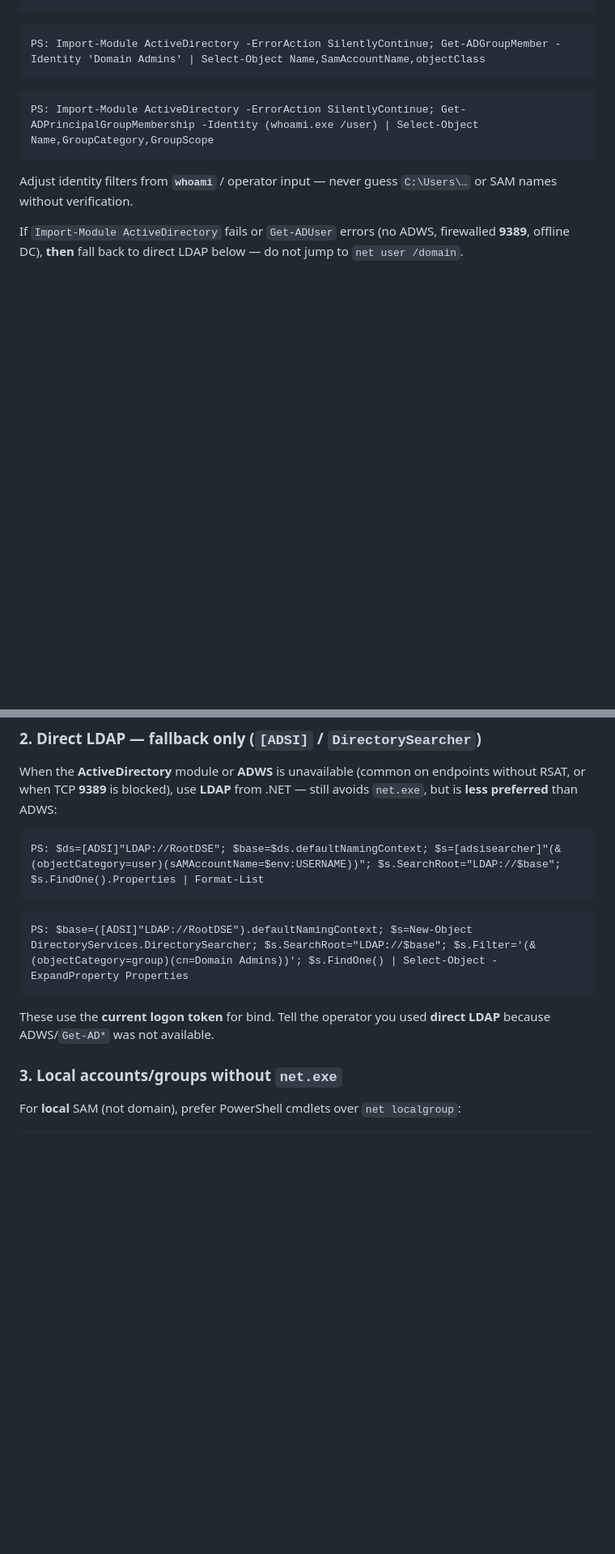
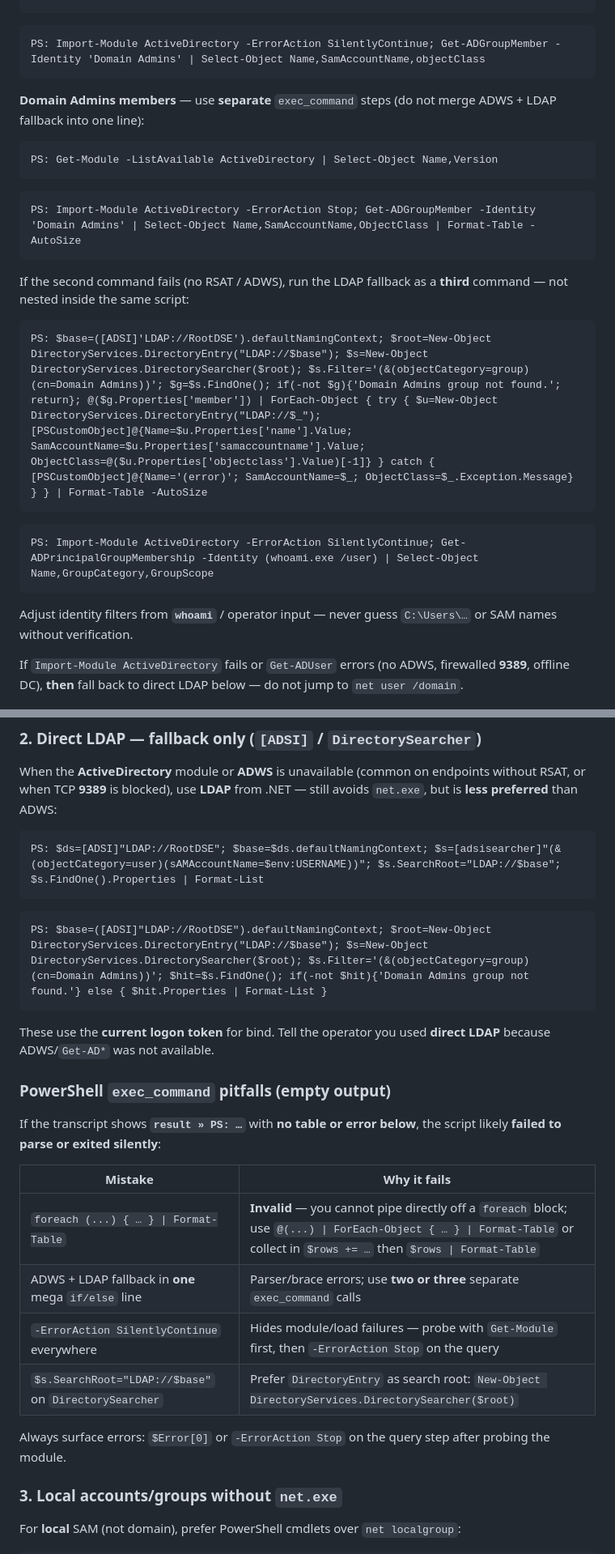
Before and after one commit to CyrilleFranchet/Minimal-RMM, a Markdown page: ai-skills/windows-ad-recon-stealth.md, 2 parts joined by grey strips. Shown at 81% size. Rendered like a GitHub page; blank space fills up the shorter version.

Commit message:
Fix AD recon stealth skill for Domain Admins queries.
Split ADWS and LDAP fallback into separate exec_command steps and document PowerShell pitfalls that caused empty AI output.

Co-authored-by: Cursor <cursoragent@cursor.com>

````diff
--- a/ai-skills/windows-ad-recon-stealth.md
+++ b/ai-skills/windows-ad-recon-stealth.md
@@ -70,6 +70,22 @@ PS: Import-Module ActiveDirectory -ErrorAction SilentlyContinue; Get-ADUser -Fil
 PS: Import-Module ActiveDirectory -ErrorAction SilentlyContinue; Get-ADGroupMember -Identity 'Domain Admins' | Select-Object Name,SamAccountName,objectClass
 ```
 
+**Domain Admins members** — use **separate** `exec_command` steps (do not merge ADWS + LDAP fallback into one line):
+
+```text
+PS: Get-Module -ListAvailable ActiveDirectory | Select-Object Name,Version
+```
+
+```text
+PS: Import-Module ActiveDirectory -ErrorAction Stop; Get-ADGroupMember -Identity 'Domain Admins' | Select-Object Name,SamAccountName,ObjectClass | Format-Table -AutoSize
+```
+
+If the second command fails (no RSAT / ADWS), run the LDAP fallback as a **third** command — not nested inside the same script:
+
+```text
+PS: $base=([ADSI]'LDAP://RootDSE').defaultNamingContext; $root=New-Object DirectoryServices.DirectoryEntry("LDAP://$base"); $s=New-Object DirectoryServices.DirectorySearcher($root); $s.Filter='(&(objectCategory=group)(cn=Domain Admins))'; $g=$s.FindOne(); if(-not $g){'Domain Admins group not found.'; return}; @($g.Properties['member']) | ForEach-Object { try { $u=New-Object DirectoryServices.DirectoryEntry("LDAP://$_"); [PSCustomObject]@{Name=$u.Properties['name'].Value; SamAccountName=$u.Properties['samaccountname'].Value; ObjectClass=@($u.Properties['objectclass'].Value)[-1]} } catch { [PSCustomObject]@{Name='(error)'; SamAccountName=$_; ObjectClass=$_.Exception.Message} } } | Format-Table -AutoSize
+```
+
 ```text
 PS: Import-Module ActiveDirectory -ErrorAction SilentlyContinue; Get-ADPrincipalGroupMembership -Identity (whoami.exe /user) | Select-Object Name,GroupCategory,GroupScope
 ```
@@ -87,10 +103,23 @@ PS: $ds=[ADSI]"LDAP://RootDSE"; $base=$ds.defaultNamingContext; $s=[adsisearcher
 ```
 
 ```text
-PS: $base=([ADSI]"LDAP://RootDSE").defaultNamingContext; $s=New-Object DirectoryServices.DirectorySearcher; $s.SearchRoot="LDAP://$base"; $s.Filter='(&(objectCategory=group)(cn=Domain Admins))'; $s.FindOne() | Select-Object -ExpandProperty Properties
+PS: $base=([ADSI]"LDAP://RootDSE").defaultNamingContext; $root=New-Object DirectoryServices.DirectoryEntry("LDAP://$base"); $s=New-Object DirectoryServices.DirectorySearcher($root); $s.Filter='(&(objectCategory=group)(cn=Domain Admins))'; $hit=$s.FindOne(); if(-not $hit){'Domain Admins group not found.'} else { $hit.Properties | Format-List }
 ```
 
 These use the **current logon token** for bind. Tell the operator you used **direct LDAP** because ADWS/`Get-AD*` was not available.
+
+### PowerShell `exec_command` pitfalls (empty output)
+
+If the transcript shows **`result » PS: …`** with **no table or error below**, the script likely **failed to parse or exited silently**:
+
+| Mistake | Why it fails |
+|---------|----------------|
+| `foreach (...) { … } \| Format-Table` | **Invalid** — you cannot pipe directly off a `foreach` block; use `@(...) \| ForEach-Object { … } \| Format-Table` or collect in `$rows += …` then `$rows \| Format-Table` |
+| ADWS + LDAP fallback in **one** mega `if/else` line | Parser/brace errors; use **two or three** separate `exec_command` calls |
+| `-ErrorAction SilentlyContinue` everywhere | Hides module/load failures — probe with `Get-Module` first, then `-ErrorAction Stop` on the query |
+| `$s.SearchRoot="LDAP://$base"` on `DirectorySearcher` | Prefer `DirectoryEntry` as search root: `New-Object DirectoryServices.DirectorySearcher($root)` |
+
+Always surface errors: `$Error[0]` or `-ErrorAction Stop` on the query step after probing the module.
 
 ### 3. Local accounts/groups without `net.exe`
 
````
Also changed, not shown: other parts of ai-skills/windows-ad-recon-stealth.md (+2 -2 lines).
